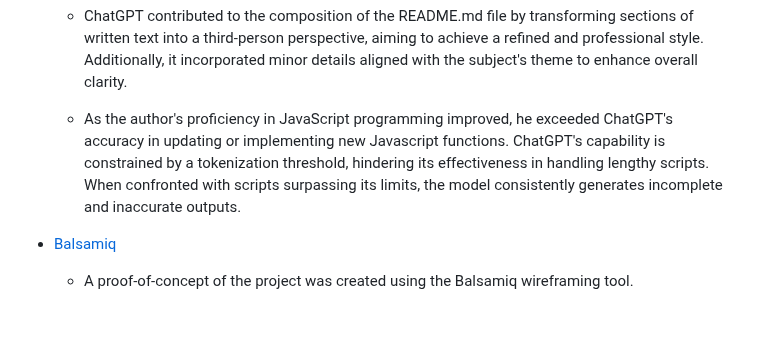
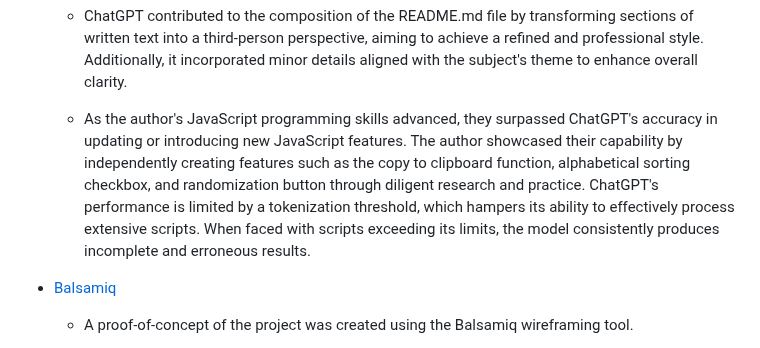
Before and after one commit to linobollansee/css-property-adjuster, a Markdown page: README.md, the part around the change. Rendered like a GitHub page; blank space fills up the shorter version.

Commit message:
Author coding in README.md

```diff
--- a/README.md
+++ b/README.md
@@ -202,11 +202,7 @@ You can access the live link at this location. - [https://linobollansee.github.i
   refined and professional style. Additionally, it incorporated minor details
   aligned with the subject's theme to enhance overall clarity.
 
-  - As the author's proficiency in JavaScript programming improved, he exceeded
-  ChatGPT's accuracy in updating or implementing new Javascript functions.
-  ChatGPT's capability is constrained by a tokenization threshold, hindering its
-  effectiveness in handling lengthy scripts. When confronted with scripts
-  surpassing its limits, the model consistently generates incomplete and inaccurate outputs.
+  - As the author's JavaScript programming skills advanced, they surpassed ChatGPT's accuracy in updating or introducing new JavaScript features. The author showcased their capability by independently creating features such as the copy to clipboard function, alphabetical sorting checkbox, and randomization button through diligent research and practice. ChatGPT's performance is limited by a tokenization threshold, which hampers its ability to effectively process extensive scripts. When faced with scripts exceeding its limits, the model consistently produces incomplete and erroneous results.
 
 - [Balsamiq](https://balsamiq.com/)
 
```
